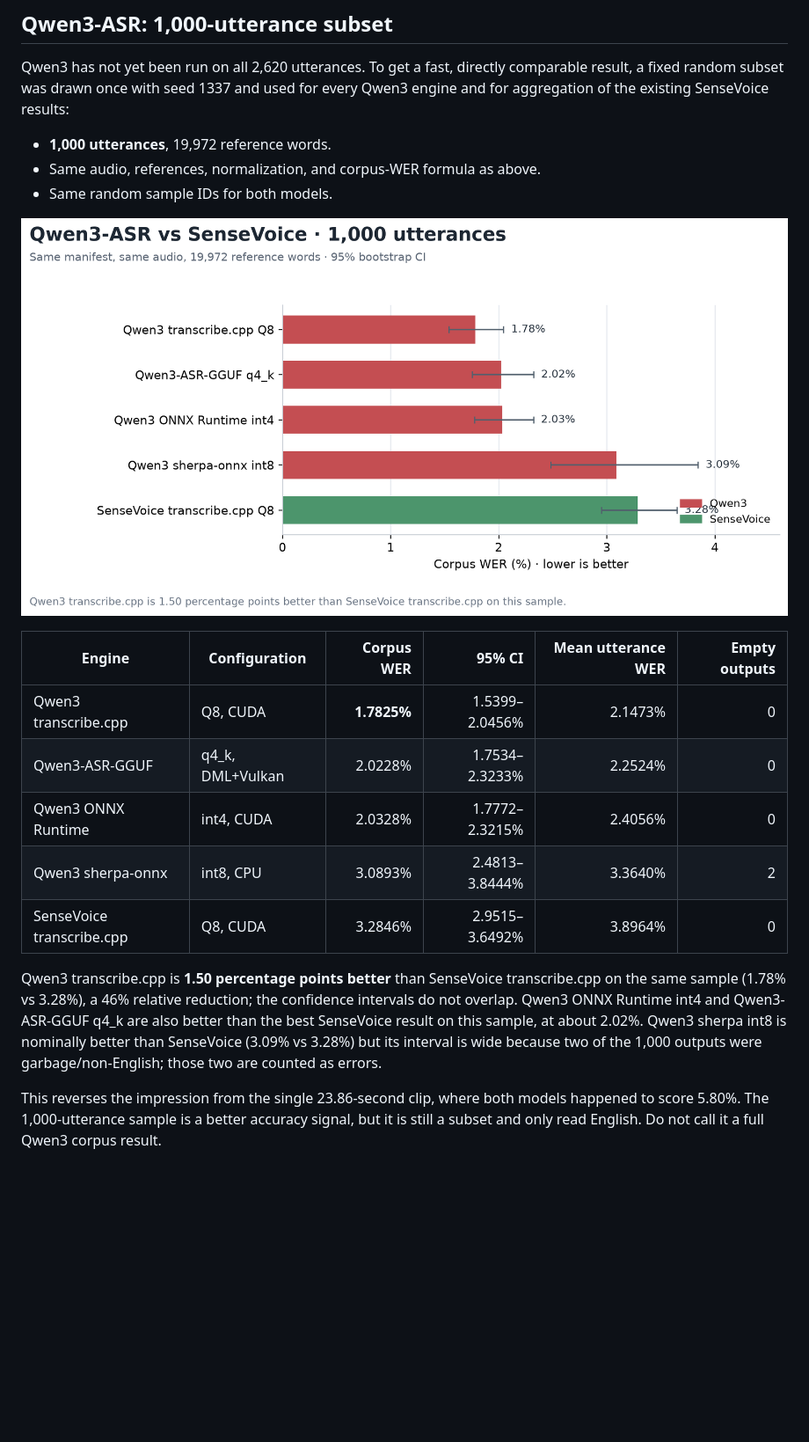
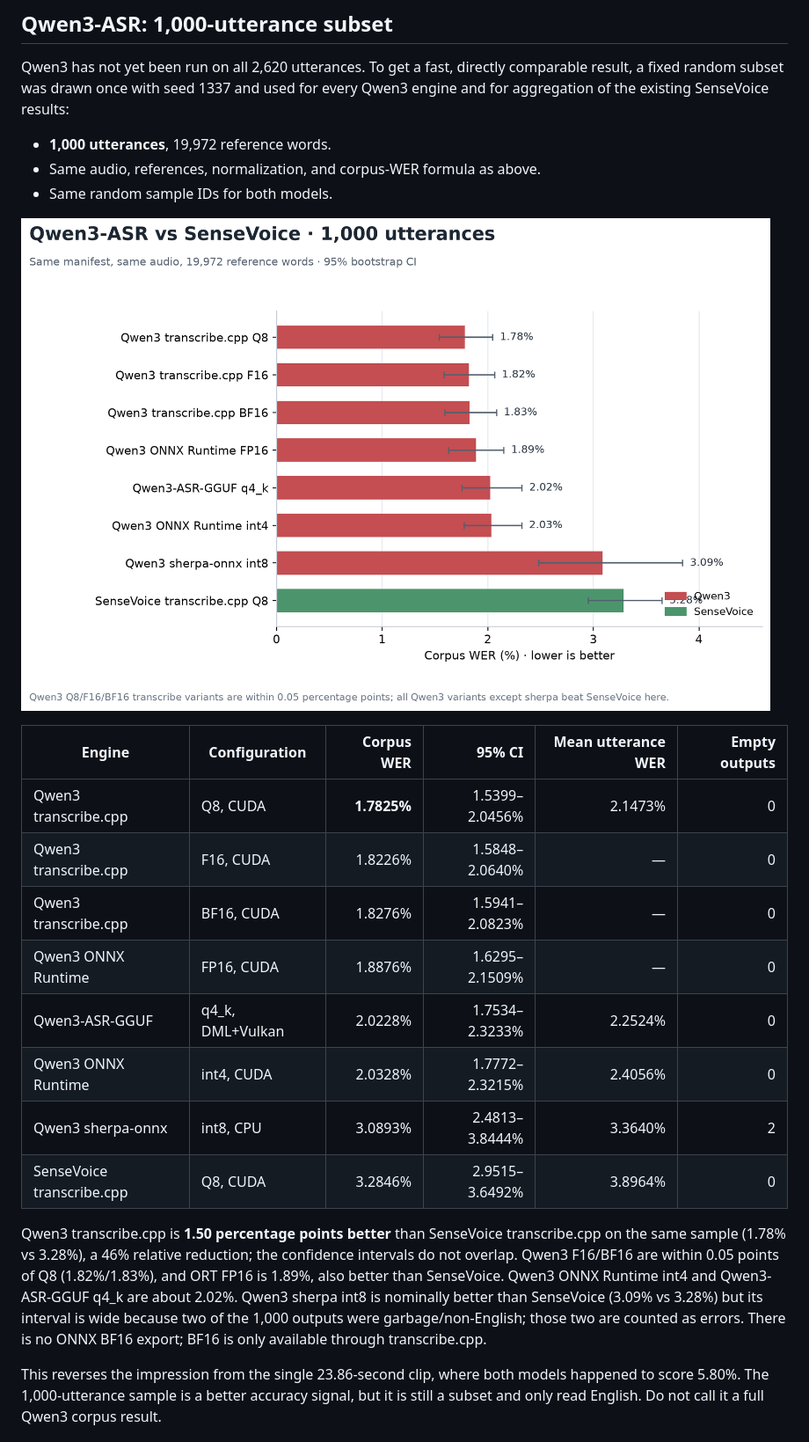
Before and after one commit to lost0427/ASRbenchmark, a Markdown page: docs/LIBRISPEECH_WER.md, the part around one of its changes. Shown at 88% size. Drawn GitHub-style; pictures changed too: docs/windows-librispeech-qwen3-wer.png; blank space fills up the shorter version.

Commit message:
Record Qwen3 FP16 and BF16 WER

```diff
--- a/docs/LIBRISPEECH_WER.md
+++ b/docs/LIBRISPEECH_WER.md
@@ -68,6 +68,9 @@ for every Qwen3 engine and for aggregation of the existing SenseVoice results:
 | Engine | Configuration | Corpus WER | 95% CI | Mean utterance WER | Empty outputs |
 | --- | --- | ---: | ---: | ---: | ---: |
 | Qwen3 transcribe.cpp | Q8, CUDA | **1.7825%** | 1.5399–2.0456% | 2.1473% | 0 |
+| Qwen3 transcribe.cpp | F16, CUDA | 1.8226% | 1.5848–2.0640% | — | 0 |
+| Qwen3 transcribe.cpp | BF16, CUDA | 1.8276% | 1.5941–2.0823% | — | 0 |
+| Qwen3 ONNX Runtime | FP16, CUDA | 1.8876% | 1.6295–2.1509% | — | 0 |
 | Qwen3-ASR-GGUF | q4_k, DML+Vulkan | 2.0228% | 1.7534–2.3233% | 2.2524% | 0 |
 | Qwen3 ONNX Runtime | int4, CUDA | 2.0328% | 1.7772–2.3215% | 2.4056% | 0 |
 | Qwen3 sherpa-onnx | int8, CPU | 3.0893% | 2.4813–3.8444% | 3.3640% | 2 |
@@ -75,11 +78,13 @@ for every Qwen3 engine and for aggregation of the existing SenseVoice results:
 
 Qwen3 transcribe.cpp is **1.50 percentage points better** than SenseVoice
 transcribe.cpp on the same sample (1.78% vs 3.28%), a 46% relative reduction;
-the confidence intervals do not overlap. Qwen3 ONNX Runtime int4 and
-Qwen3-ASR-GGUF q4_k are also better than the best SenseVoice result on this
-sample, at about 2.02%. Qwen3 sherpa int8 is nominally better than SenseVoice
-(3.09% vs 3.28%) but its interval is wide because two of the 1,000 outputs were
-garbage/non-English; those two are counted as errors.
+the confidence intervals do not overlap. Qwen3 F16/BF16 are within 0.05 points
+of Q8 (1.82%/1.83%), and ORT FP16 is 1.89%, also better than SenseVoice. Qwen3
+ONNX Runtime int4 and Qwen3-ASR-GGUF q4_k are about 2.02%. Qwen3 sherpa int8 is
+nominally better than SenseVoice (3.09% vs 3.28%) but its interval is wide
+because two of the 1,000 outputs were garbage/non-English; those two are counted
+as errors. There is no ONNX BF16 export; BF16 is only available through
+transcribe.cpp.
 
 This reverses the impression from the single 23.86-second clip, where both
 models happened to score 5.80%. The 1,000-utterance sample is a better accuracy
```
Also changed, not shown: other parts of docs/LIBRISPEECH_WER.md (+18 -3 lines), 1 other file.
